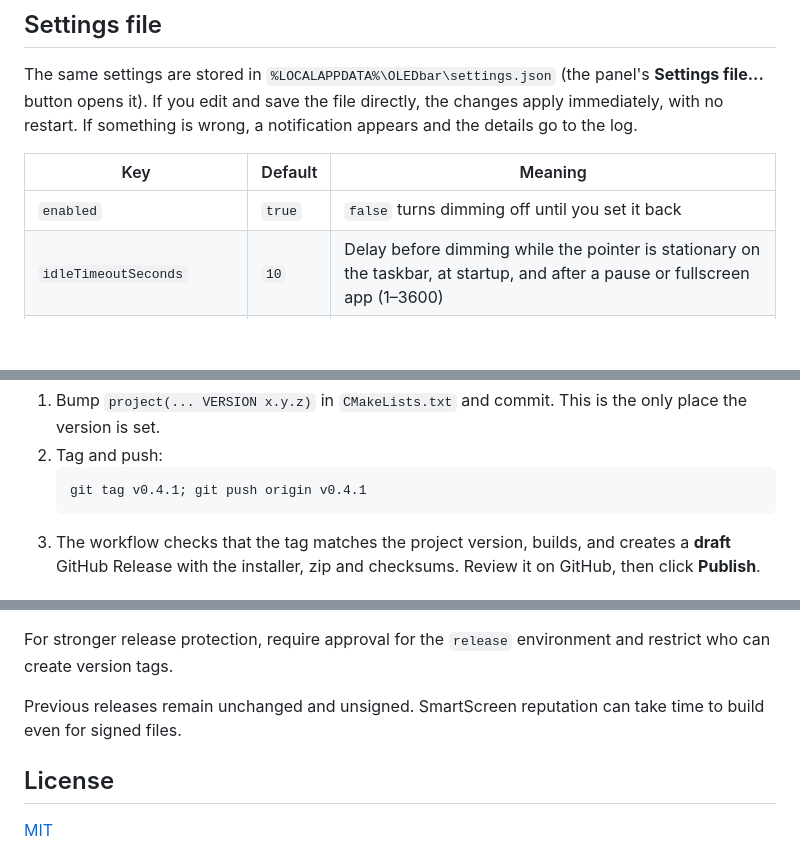
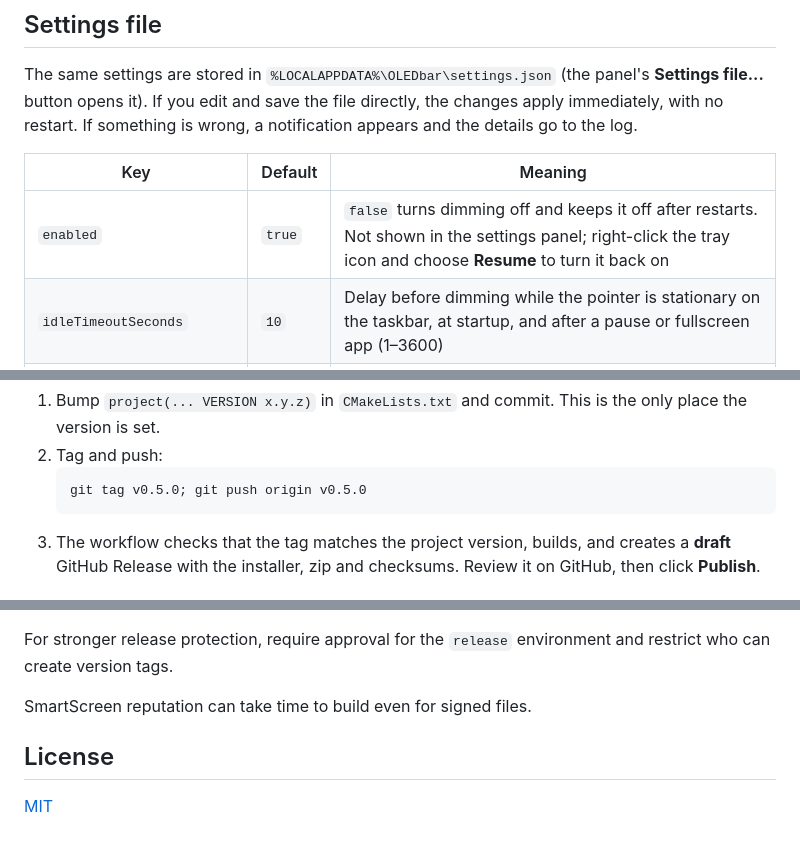
Before and after one commit to midimaxi-dev/OLEDbar, a Markdown page: README.md, 3 parts joined by grey strips. Rendered like a GitHub page; blank space fills up the shorter version.

````diff
--- a/README.md
+++ b/README.md
@@ -153,7 +154,7 @@ The same settings are stored in `%LOCALAPPDATA%\OLEDbar\settings.json` (the pane
 
 | Key | Default | Meaning |
 |---|---|---|
-| `enabled` | `true` | `false` turns dimming off until you set it back |
+| `enabled` | `true` | `false` turns dimming off and keeps it off after restarts. Not shown in the settings panel; right-click the tray icon and choose **Resume** to turn it back on |
 | `idleTimeoutSeconds` | `10` | Delay before dimming while the pointer is stationary on the taskbar, at startup, and after a pause or fullscreen app (1–3600) |
 | `redimDelaySeconds` | `3` | Delay before dimming after the pointer leaves the taskbar or Start/Search closes with the pointer elsewhere (0–3600) |
 | `dimLevelPercent` | `70` | How much light to remove: 0 = none, 100 = black |
@@ -188,7 +189,7 @@ This writes `OLEDbar-<version>-x64.zip`, `SHA256SUMS.txt` and, if [Inno Setup 6]
 1. Bump `project(... VERSION x.y.z)` in `CMakeLists.txt` and commit. This is the only place the version is set.
 2. Tag and push:
    ```powershell
-   git tag v0.4.1; git push origin v0.4.1
+   git tag v0.5.0; git push origin v0.5.0
    ```
 3. The workflow checks that the tag matches the project version, builds, and creates a **draft** GitHub Release with the installer, zip and checksums. Review it on GitHub, then click **Publish**.
 
@@ -235,7 +236,7 @@ The signing job runs only for version tags and uses GitHub OpenID Connect (OIDC)
 
 For stronger release protection, require approval for the `release` environment and restrict who can create version tags.
 
-Previous releases remain unchanged and unsigned. SmartScreen reputation can take time to build even for signed files.
+SmartScreen reputation can take time to build even for signed files.
 
 ## License
 
````
Also changed, not shown: other parts of README.md (+5 -4 lines), docs/Screenshot-OLEDbar-settings.png, site/assets/settings.png, 7 other files.
